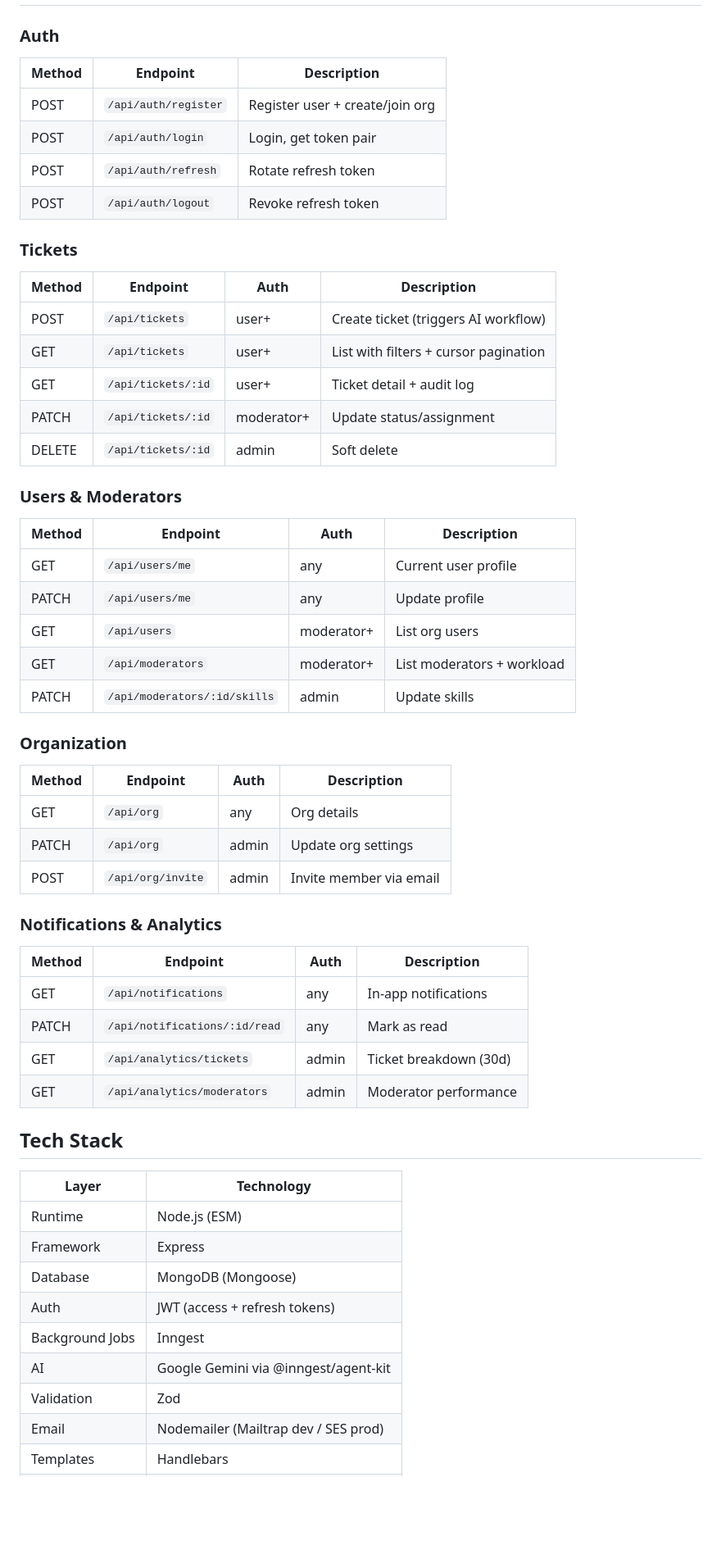
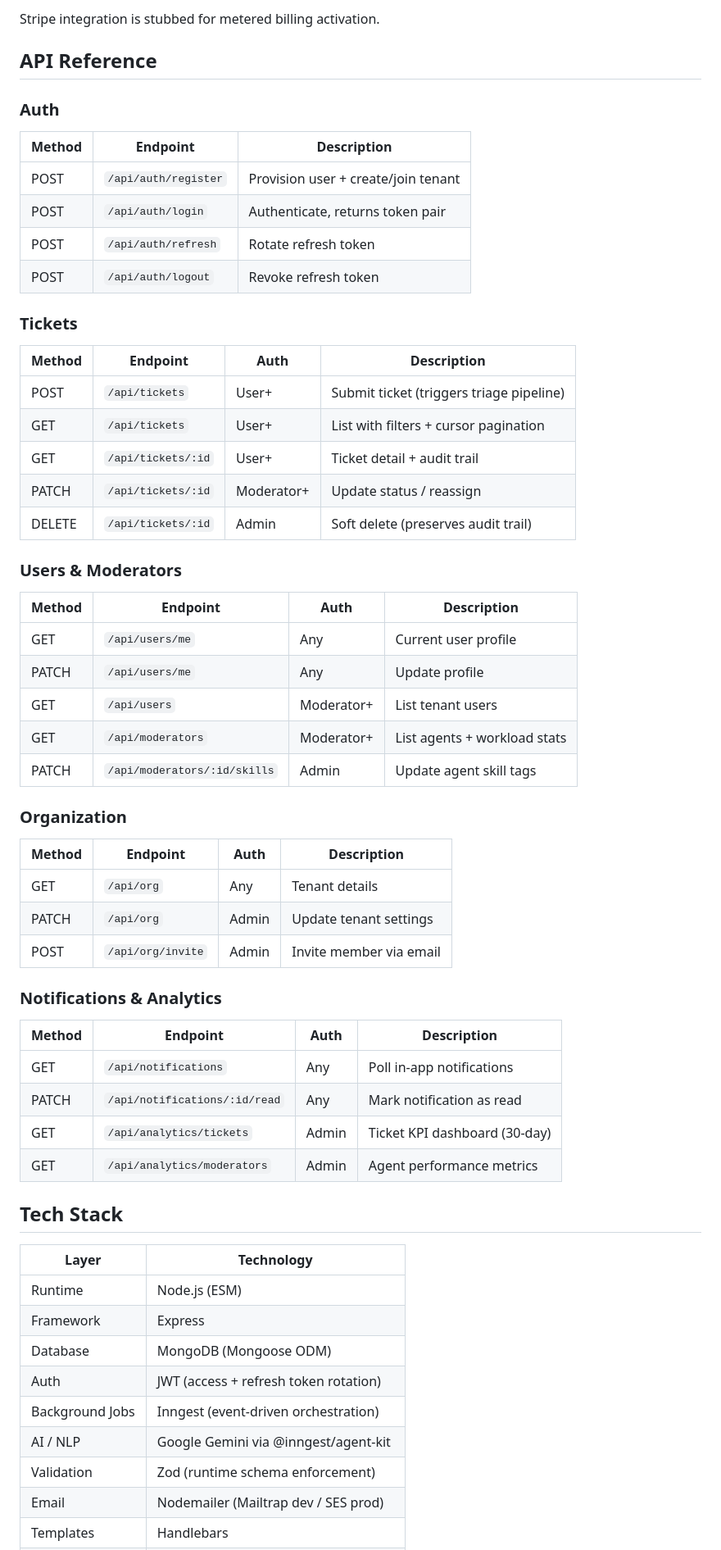
Before and after one commit to ajitpatel01/SmartSupport, a Markdown page: README.md, the part around one of its changes. Shown at 82% size. Drawn GitHub-style; blank space fills up the shorter version.

```diff
--- a/README.md
+++ b/README.md
@@ -61,44 +91,47 @@ src/
+Stripe integration is stubbed for metered billing activation.
+
+## API Reference
 
 ### Auth
 | Method | Endpoint | Description |
 |--------|----------|-------------|
-| POST | `/api/auth/register` | Register user + create/join org |
-| POST | `/api/auth/login` | Login, get token pair |
+| POST | `/api/auth/register` | Provision user + create/join tenant |
+| POST | `/api/auth/login` | Authenticate, returns token pair |
 | POST | `/api/auth/refresh` | Rotate refresh token |
 | POST | `/api/auth/logout` | Revoke refresh token |
 
 ### Tickets
 | Method | Endpoint | Auth | Description |
 |--------|----------|------|-------------|
-| POST | `/api/tickets` | user+ | Create ticket (triggers AI workflow) |
-| GET | `/api/tickets` | user+ | List with filters + cursor pagination |
-| GET | `/api/tickets/:id` | user+ | Ticket detail + audit log |
-| PATCH | `/api/tickets/:id` | moderator+ | Update status/assignment |
-| DELETE | `/api/tickets/:id` | admin | Soft delete |
+| POST | `/api/tickets` | User+ | Submit ticket (triggers triage pipeline) |
+| GET | `/api/tickets` | User+ | List with filters + cursor pagination |
+| GET | `/api/tickets/:id` | User+ | Ticket detail + audit trail |
+| PATCH | `/api/tickets/:id` | Moderator+ | Update status / reassign |
+| DELETE | `/api/tickets/:id` | Admin | Soft delete (preserves audit trail) |
 
 ### Users & Moderators
 | Method | Endpoint | Auth | Description |
 |--------|----------|------|-------------|
-| GET | `/api/users/me` | any | Current user profile |
-| PATCH | `/api/users/me` | any | Update profile |
-| GET | `/api/users` | moderator+ | List org users |
-| GET | `/api/moderators` | moderator+ | List moderators + workload |
-| PATCH | `/api/moderators/:id/skills` | admin | Update skills |
+| GET | `/api/users/me` | Any | Current user profile |
+| PATCH | `/api/users/me` | Any | Update profile |
+| GET | `/api/users` | Moderator+ | List tenant users |
+| GET | `/api/moderators` | Moderator+ | List agents + workload stats |
+| PATCH | `/api/moderators/:id/skills` | Admin | Update agent skill tags |
 
 ### Organization
 | Method | Endpoint | Auth | Description |
 |--------|----------|------|-------------|
-| GET | `/api/org` | any | Org details |
-| PATCH | `/api/org` | admin | Update org settings |
-| POST | `/api/org/invite` | admin | Invite member via email |
+| GET | `/api/org` | Any | Tenant details |
+| PATCH | `/api/org` | Admin | Update tenant settings |
+| POST | `/api/org/invite` | Admin | Invite member via email |
 
 ### Notifications & Analytics
 | Method | Endpoint | Auth | Description |
 |--------|----------|------|-------------|
-| GET | `/api/notifications` | any | In-app notifications |
-| PATCH | `/api/notifications/:id/read` | any | Mark as read |
-| GET | `/api/analytics/tickets` | admin | Ticket breakdown (30d) |
-| GET | `/api/analytics/moderators` | admin | Moderator performance |
+| GET | `/api/notifications` | Any | Poll in-app notifications |
+| PATCH | `/api/notifications/:id/read` | Any | Mark notification as read |
+| GET | `/api/analytics/tickets` | Admin | Ticket KPI dashboard (30-day) |
+| GET | `/api/analytics/moderators` | Admin | Agent performance metrics |
 
 ## Tech Stack
 
@@ -106,10 +139,10 @@ src/
 |-------|-----------|
 | Runtime | Node.js (ESM) |
 | Framework | Express |
-| Database | MongoDB (Mongoose) |
-| Auth | JWT (access + refresh tokens) |
-| Background Jobs | Inngest |
-| AI | Google Gemini via @inngest/agent-kit |
-| Validation | Zod |
+| Database | MongoDB (Mongoose ODM) |
+| Auth | JWT (access + refresh token rotation) |
+| Background Jobs | Inngest (event-driven orchestration) |
+| AI / NLP | Google Gemini via @inngest/agent-kit |
+| Validation | Zod (runtime schema enforcement) |
 | Email | Nodemailer (Mailtrap dev / SES prod) |
 | Templates | Handlebars |
```
Also changed, not shown: other parts of README.md (+81 -54 lines).
